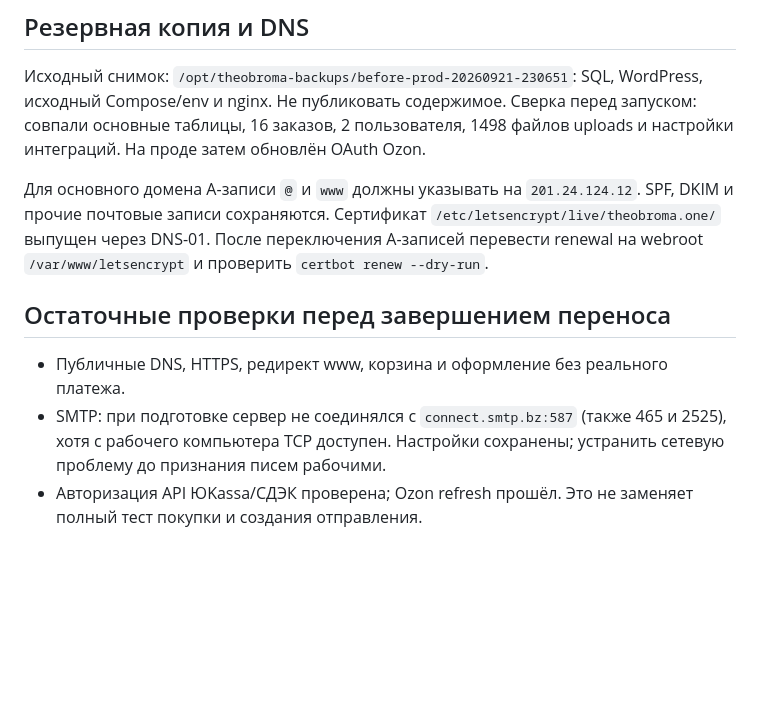
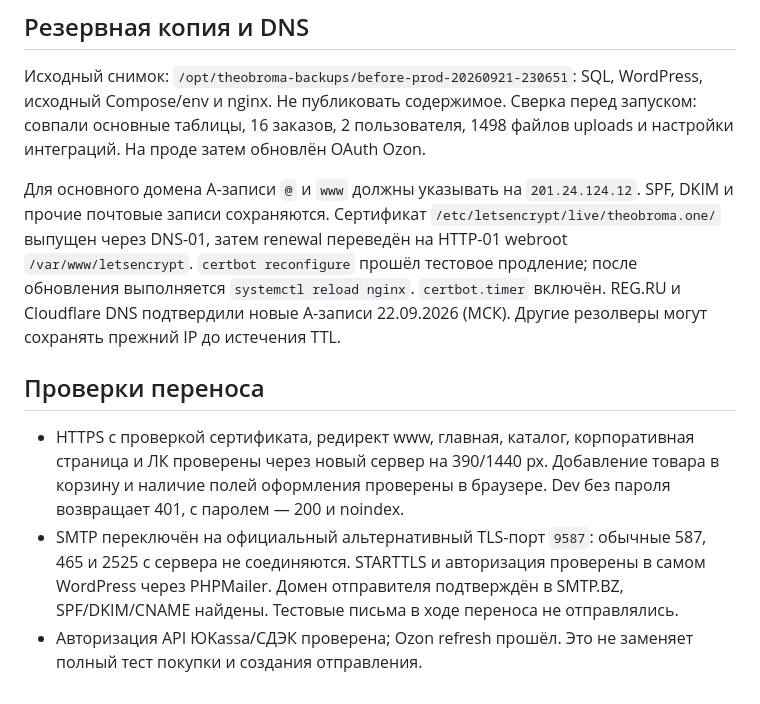
Before and after one commit to kamilgaraev/god_food, a Markdown page: docs/production-development.md, the part around the change. GitHub-like rendering; blank space fills up the shorter version.

Commit message:
Record verified TLS renewal and restored SMTP connectivity

```diff
--- a/docs/production-development.md
+++ b/docs/production-development.md
@@ -49,15 +49,23 @@ SQL, WordPress, исходный Compose/env и nginx. Не публиковат
 
 Для основного домена A-записи `@` и `www` должны указывать на `201.24.124.12`.
 SPF, DKIM и прочие почтовые записи сохраняются.
-Сертификат `/etc/letsencrypt/live/theobroma.one/` выпущен через DNS-01.
-После переключения A-записей перевести renewal на webroot
-`/var/www/letsencrypt` и проверить `certbot renew --dry-run`.
+Сертификат `/etc/letsencrypt/live/theobroma.one/` выпущен через DNS-01,
+затем renewal переведён на HTTP-01 webroot `/var/www/letsencrypt`.
+`certbot reconfigure` прошёл тестовое продление; после обновления выполняется
+`systemctl reload nginx`. `certbot.timer` включён.
+REG.RU и Cloudflare DNS подтвердили новые A-записи 22.09.2026 (МСК).
+Другие резолверы могут сохранять прежний IP до истечения TTL.
 
-## Остаточные проверки перед завершением переноса
+## Проверки переноса
 
-- Публичные DNS, HTTPS, редирект www, корзина и оформление без реального платежа.
-- SMTP: при подготовке сервер не соединялся с `connect.smtp.bz:587`
-  (также 465 и 2525), хотя с рабочего компьютера TCP доступен.
-  Настройки сохранены; устранить сетевую проблему до признания писем рабочими.
+- HTTPS с проверкой сертификата, редирект www, главная, каталог,
+  корпоративная страница и ЛК проверены через новый сервер на 390/1440 px.
+  Добавление товара в корзину и наличие полей оформления проверены в браузере.
+  Dev без пароля возвращает 401, с паролем — 200 и noindex.
+- SMTP переключён на официальный альтернативный TLS-порт `9587`:
+  обычные 587, 465 и 2525 с сервера не соединяются.
+  STARTTLS и авторизация проверены в самом WordPress через PHPMailer.
+  Домен отправителя подтверждён в SMTP.BZ, SPF/DKIM/CNAME найдены.
+  Тестовые письма в ходе переноса не отправлялись.
 - Авторизация API ЮKassa/СДЭК проверена; Ozon refresh прошёл.
   Это не заменяет полный тест покупки и создания отправления.
```
